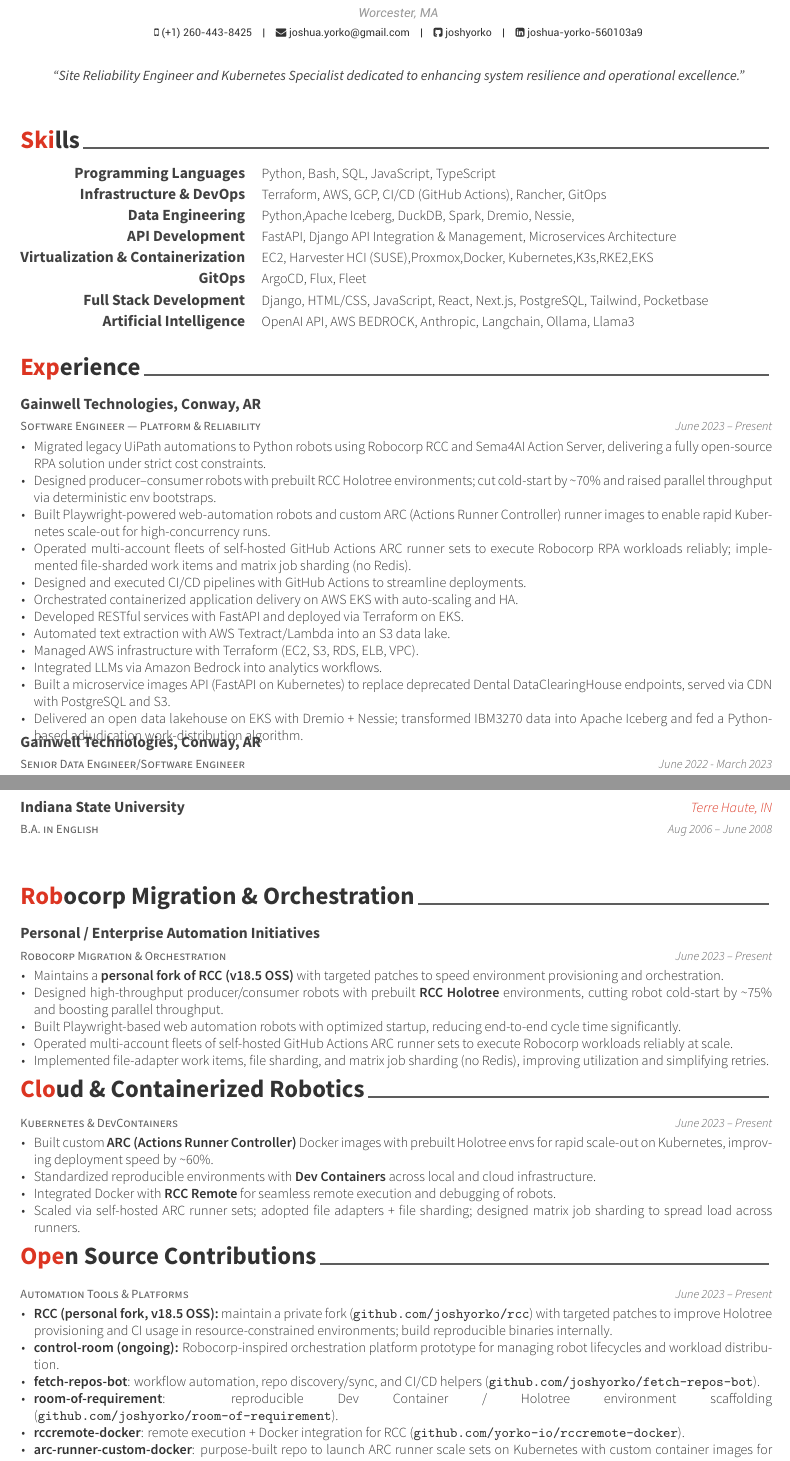
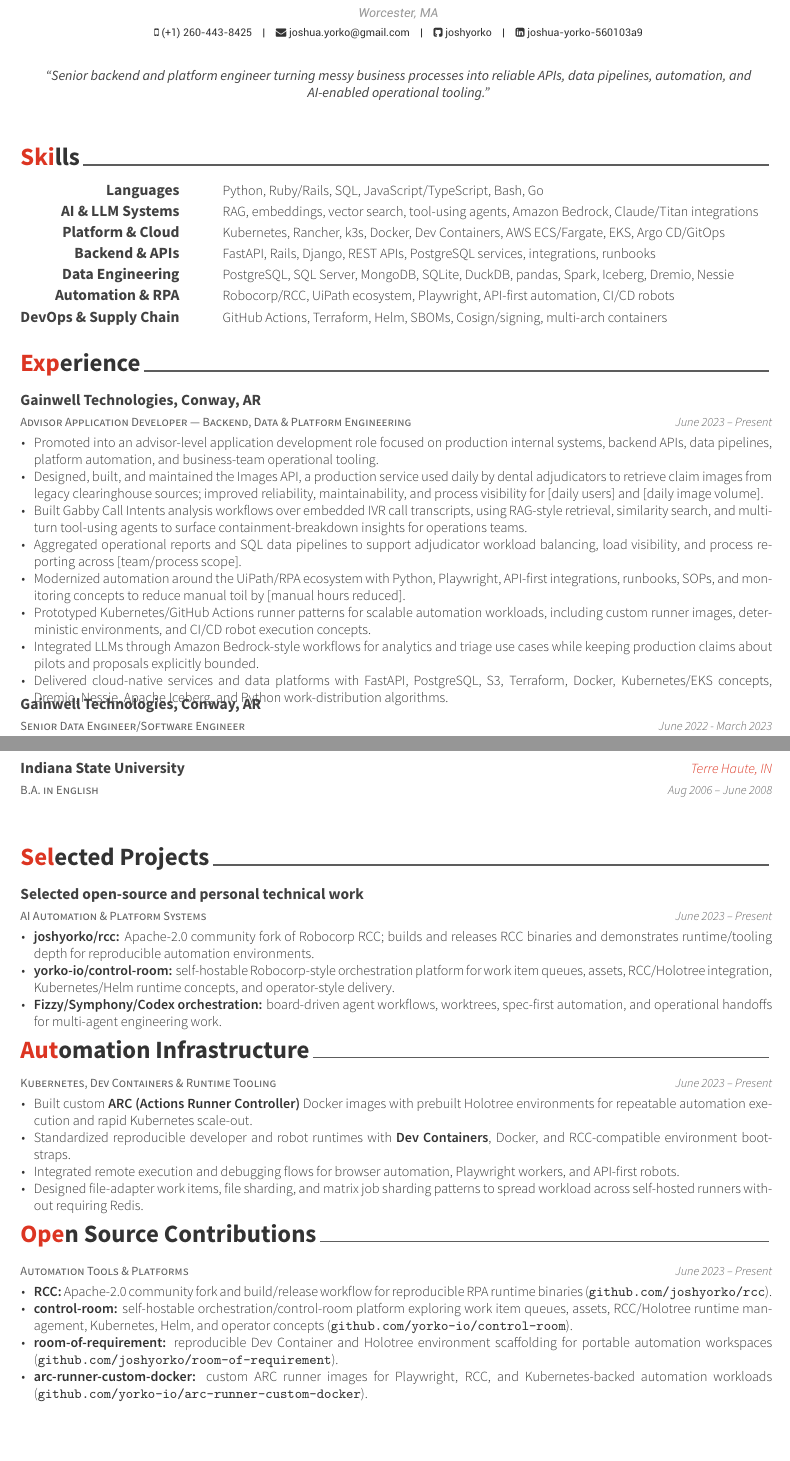
Before and after one commit to joshyorko/yorko-resume, a LaTeX CV (templates/awesome-resume/JoshYorkoResume.tex, which reads templates/awesome-resume/awesome-cv.cls, templates/awesome-resume/cv-sections/cloud_containerized_robotics.tex, templates/awesome-resume/cv-sections/experience.tex): two parts of pages 1 and 2 of 2, joined at a grey line, cut so that both start at the same text, the shorter picture padded with empty space. Compiled offline with XeLaTeX.

Commit message:
Refresh resume and daggerize docs build

```diff
--- a/templates/awesome-resume/JoshYorkoResume.tex
+++ b/templates/awesome-resume/JoshYorkoResume.tex
@@ -58,8 +58,8 @@
 \linkedin{joshua-yorko-560103a9}
 % Other social media or contact information can be added here
 
-\position{Site Reliablity Engineer{\enskip\cdotp\enskip}Software Engineer} % Your expertise/fields
-\quote{``Site Reliability Engineer and Kubernetes Specialist dedicated to enhancing system resilience and operational excellence."} % A quote or statement that represents your philosophy or professional approach
+\position{Advisor Application Developer{\enskip\cdotp\enskip}Backend \& Platform Engineer} % Your expertise/fields
+\quote{``Senior backend and platform engineer turning messy business processes into reliable APIs, data pipelines, automation, and AI-enabled operational tooling."} % A quote or statement that represents your philosophy or professional approach
 
 \makecvfooter{\today}{Joshua Yorko~~~·~~~Résumé}{\thepage} % Specify the letter footer
 
--- a/templates/awesome-resume/awesome-cv.cls
+++ b/templates/awesome-resume/awesome-cv.cls
@@ -625,7 +625,7 @@
   \begin{center}
     \setlength\tabcolsep{1ex}
     \setlength{\extrarowheight}{0pt}
-    \begin{tabular*}{\textwidth}{@{\extracolsep{\fill}} r L{\textwidth * \real{0.9}}}
+    \begin{tabular*}{\textwidth}{@{\extracolsep{\fill}} r L{\textwidth * \real{0.72}}}
 }{%
     \end{tabular*}
   \end{center}
--- a/templates/awesome-resume/cv-sections/cloud_containerized_robotics.tex
+++ b/templates/awesome-resume/cv-sections/cloud_containerized_robotics.tex
@@ -2,7 +2,7 @@
 %   SECTION TITLE
 %----------------------------------------------------------------------------------------
 
-\cvsection{Cloud \& Containerized Robotics}
+\cvsection{Automation Infrastructure}
 
 %----------------------------------------------------------------------------------------
 %   SECTION CONTENT
@@ -13,16 +13,16 @@
 %------------------------------------------------
 
 \cventry
-{Kubernetes \& DevContainers} % Title
+{Kubernetes, Dev Containers \& Runtime Tooling} % Title
 {} % Organization
 {} % Location
 {June 2023 -- Present} % Date(s)
 { % Description(s) of tasks/responsibilities
 \begin{cvitems}
-\item {Built custom \textbf{ARC (Actions Runner Controller)} Docker images with prebuilt Holotree envs for rapid scale-out on Kubernetes, improving deployment speed by \textasciitilde60\%.}
-\item {Standardized reproducible environments with \textbf{Dev Containers} across local and cloud infrastructure.}
-\item {Integrated Docker with \textbf{RCC Remote} for seamless remote execution and debugging of robots.}
-\item {Scaled via self-hosted ARC runner sets; adopted file adapters + file sharding; designed matrix job sharding to spread load across runners.}
+\item {Built custom \textbf{ARC (Actions Runner Controller)} Docker images with prebuilt Holotree environments for repeatable automation execution and rapid Kubernetes scale-out.}
+\item {Standardized reproducible developer and robot runtimes with \textbf{Dev Containers}, Docker, and RCC-compatible environment bootstraps.}
+\item {Integrated remote execution and debugging flows for browser automation, Playwright workers, and API-first robots.}
+\item {Designed file-adapter work items, file sharding, and matrix job sharding patterns to spread workload across self-hosted runners without requiring Redis.}
 \end{cvitems}
 }
 
--- a/templates/awesome-resume/cv-sections/experience.tex
+++ b/templates/awesome-resume/cv-sections/experience.tex
@@ -13,26 +13,20 @@
 %------------------------------------------------
 
 \cventry
-{Software Engineer — Platform \& Reliability} % Job title (updated)
+{Advisor Application Developer — Backend, Data \& Platform Engineering} % Job title (updated)
 {Gainwell Technologies, Conway, AR} % Organization
 {} % Location
 {June 2023 -- Present} % Dates
 { % Description(s) of tasks/responsibilities
 	\begin{cvitems}
-		% RPA / Orchestration (lead with outcomes)
-		\item {Migrated legacy UiPath automations to Python robots using Robocorp RCC and Sema4AI Action Server, delivering a fully open-source RPA solution under strict cost constraints.}
-		\item {Designed producer–consumer robots with prebuilt RCC Holotree environments; cut cold-start by \textasciitilde70\% and raised parallel throughput via deterministic env bootstraps.}
-		\item {Built Playwright-powered web-automation robots and custom ARC (Actions Runner Controller) runner images to enable rapid Kubernetes scale-out for high-concurrency runs.}
-		\item {Operated multi-account fleets of self-hosted GitHub Actions ARC runner sets to execute Robocorp RPA workloads reliably; implemented file-sharded work items and matrix job sharding (no Redis).}
-		% Cloud / Platform (retain core cloud achievements)
-		\item {Designed and executed CI/CD pipelines with GitHub Actions to streamline deployments.}
-		\item {Orchestrated containerized application delivery on AWS EKS with auto-scaling and HA.}
-		\item {Developed RESTful services with FastAPI and deployed via Terraform on EKS.}
-		\item {Automated text extraction with AWS Textract/Lambda into an S3 data lake.}
-		\item {Managed AWS infrastructure with Terraform (EC2, S3, RDS, ELB, VPC).}
-		\item {Integrated LLMs via Amazon Bedrock into analytics workflows.}
-		\item {Built a microservice images API (FastAPI on Kubernetes) to replace deprecated Dental DataClearingHouse endpoints, served via CDN with PostgreSQL and S3.}
-		\item {Delivered an open data lakehouse on EKS with Dremio + Nessie; transformed IBM3270 data into Apache Iceberg and fed a Python-based adjudication work-distribution algorithm.}
+		\item {Promoted into an advisor-level application development role focused on production internal systems, backend APIs, data pipelines, platform automation, and business-team operational tooling.}
+		\item {Designed, built, and maintained the Images API, a production service used daily by dental adjudicators to retrieve claim images from legacy clearinghouse sources; improved reliability, maintainability, and process visibility for [daily users] and [daily image volume].}
+		\item {Built Gabby Call Intents analysis workflows over embedded IVR call transcripts, using RAG-style retrieval, similarity search, and multi-turn tool-using agents to surface containment-breakdown insights for operations teams.}
+		\item {Aggregated operational reports and SQL data pipelines to support adjudicator workload balancing, load visibility, and process reporting across [team/process scope].}
+		\item {Modernized automation around the UiPath/RPA ecosystem with Python, Playwright, API-first integrations, runbooks, SOPs, and monitoring concepts to reduce manual toil by [manual hours reduced].}
+		\item {Prototyped Kubernetes/GitHub Actions runner patterns for scalable automation workloads, including custom runner images, deterministic environments, and CI/CD robot execution concepts.}
+		\item {Integrated LLMs through Amazon Bedrock-style workflows for analytics and triage use cases while keeping production claims about pilots and proposals explicitly bounded.}
+		\item {Delivered cloud-native services and data platforms with FastAPI, PostgreSQL, S3, Terraform, Docker, Kubernetes/EKS concepts, Dremio, Nessie, Apache Iceberg, and Python work-distribution algorithms.}
 	\end{cvitems}
 }
 
--- a/templates/awesome-resume/cv-sections/open_source_contributions.tex
+++ b/templates/awesome-resume/cv-sections/open_source_contributions.tex
@@ -19,13 +19,10 @@
 {June 2023 -- Present} % Date(s)
 { % Description(s) of tasks/responsibilities
 	\begin{cvitems}
-		\item {\textbf{RCC (personal fork, v18.5 OSS):} maintain a private fork (\texttt{github.com/joshyorko/rcc}) with targeted patches to improve Holotree provisioning and CI usage in resource-constrained environments; build reproducible binaries internally.}
-		\item {\textbf{control-room (ongoing):} Robocorp-inspired orchestration platform prototype for managing robot lifecycles and workload distribution.}
-		\item {\textbf{fetch-repos-bot}: workflow automation, repo discovery/sync, and CI/CD helpers (\texttt{github.com/joshyorko/fetch-repos-bot}).}
-		\item {\textbf{room-of-requirement}: reproducible Dev Container / Holotree environment scaffolding (\texttt{github.com/joshyorko/room-of-requirement}).}
-		\item {\textbf{rccremote-docker}: remote execution + Docker integration for RCC (\texttt{github.com/yorko-io/rccremote-docker}).}
-		\item {\textbf{arc-runner-custom-docker}: purpose-built repo to launch ARC runner scale sets on Kubernetes with custom container images for RPA (Playwright + RCC Holotree) (\texttt{github.com/yorko-io/arc-runner-custom-docker}).}
-		\item {Stack demonstrates open-source, budget-friendly RPA patterns (RCC + ARC + Playwright + Dev Containers) and multi-account automation approaches.}
+		\item {\textbf{RCC:} Apache-2.0 community fork and build/release workflow for reproducible RPA runtime binaries (\texttt{github.com/joshyorko/rcc}).}
+		\item {\textbf{control-room:} self-hostable orchestration/control-room platform exploring work item queues, assets, RCC/Holotree runtime management, Kubernetes, Helm, and operator concepts (\texttt{github.com/yorko-io/control-room}).}
+		\item {\textbf{room-of-requirement:} reproducible Dev Container and Holotree environment scaffolding for portable automation workspaces (\texttt{github.com/joshyorko/room-of-requirement}).}
+		\item {\textbf{arc-runner-custom-docker:} custom ARC runner images for Playwright, RCC, and Kubernetes-backed automation workloads (\texttt{github.com/yorko-io/arc-runner-custom-docker}).}
 	\end{cvitems}
 }
 
--- a/templates/awesome-resume/cv-sections/rpa_automation_projects.tex
+++ b/templates/awesome-resume/cv-sections/rpa_automation_projects.tex
@@ -2,7 +2,7 @@
 %   SECTION TITLE
 %----------------------------------------------------------------------------------------
 
-\cvsection{Robocorp Migration \& Orchestration}
+\cvsection{Selected Projects}
 
 %----------------------------------------------------------------------------------------
 %   SECTION CONTENT
@@ -13,17 +13,15 @@
 %------------------------------------------------
 
 \cventry
-{Robocorp Migration \& Orchestration} % Title (mirrors section heading for formatting consistency)
-{Personal / Enterprise Automation Initiatives} % Organization (context label)
+{AI Automation \& Platform Systems} % Title (mirrors section heading for formatting consistency)
+{Selected open-source and personal technical work} % Organization (context label)
 {} % Location
 {June 2023 -- Present} % Date(s)
 { % Description(s) of tasks/responsibilities
 	\begin{cvitems}
-		\item {Maintains a \textbf{personal fork of RCC (v18.5 OSS)} with targeted patches to speed environment provisioning and orchestration.}
-		\item {Designed high-throughput producer/consumer robots with prebuilt \textbf{RCC Holotree} environments, cutting robot cold-start by \textasciitilde75\% and boosting parallel throughput.}
-		\item {Built Playwright-based web automation robots with optimized startup, reducing end-to-end cycle time significantly.}
-		\item {Operated multi-account fleets of self-hosted GitHub Actions ARC runner sets to execute Robocorp workloads reliably at scale.}
-		\item {Implemented file-adapter work items, file sharding, and matrix job sharding (no Redis), improving utilization and simplifying retries.}
+		\item {\textbf{joshyorko/rcc:} Apache-2.0 community fork of Robocorp RCC; builds and releases RCC binaries and demonstrates runtime/tooling depth for reproducible automation environments.}
+		\item {\textbf{yorko-io/control-room:} self-hostable Robocorp-style orchestration platform for work item queues, assets, RCC/Holotree integration, Kubernetes/Helm runtime concepts, and operator-style delivery.}
+		\item {\textbf{Fizzy/Symphony/Codex orchestration:} board-driven agent workflows, worktrees, spec-first automation, and operational handoffs for multi-agent engineering work.}
 	\end{cvitems}
 }
 
--- a/templates/awesome-resume/cv-sections/skills.tex
+++ b/templates/awesome-resume/cv-sections/skills.tex
@@ -13,50 +13,44 @@
 %------------------------------------------------
 
 \cvskill
-{Programming Languages} % Category
-{Python, Bash, SQL, JavaScript, TypeScript} % Skills
+{Languages} % Category
+{Python, Ruby/Rails, SQL, JavaScript/TypeScript, Bash, Go} % Skills
 
 %------------------------------------------------
 
 \cvskill
-{Infrastructure \& DevOps} % Category
-{Terraform, AWS, GCP, CI/CD (GitHub Actions), Rancher, GitOps} % Skills
+{AI \& LLM Systems} % Category
+{RAG, embeddings, vector search, tool-using agents, Amazon Bedrock, Claude/Titan integrations} % Skills
+
+%------------------------------------------------
+
+\cvskill
+{Platform \& Cloud} % Category
+{Kubernetes, Rancher, k3s, Docker, Dev Containers, AWS ECS/Fargate, EKS, Argo CD/GitOps} % Skills
+
+%------------------------------------------------
+
+\cvskill
+{Backend \& APIs} % Category
+{FastAPI, Rails, Django, REST APIs, PostgreSQL services, integrations, runbooks} % Skills
 
 %------------------------------------------------
 
 \cvskill
 {Data Engineering} % Category
-{Python,Apache Iceberg, DuckDB, Spark, Dremio, Nessie, } % Skills
+{PostgreSQL, SQL Server, MongoDB, SQLite, DuckDB, pandas, Spark, Iceberg, Dremio, Nessie} % Skills
 
 %------------------------------------------------
 
 \cvskill
-{API Development} % Category
-{FastAPI, Django API Integration \& Management, Microservices Architecture} % Skills
+{Automation \& RPA} % Category
+{Robocorp/RCC, UiPath ecosystem, Playwright, API-first automation, CI/CD robots} % Skills
 
 %------------------------------------------------
 
 \cvskill
-{Virtualization \& Containerization} % Category
-{EC2, Harvester HCI (SUSE),Proxmox,Docker, Kubernetes,K3s,RKE2,EKS} % Skills
-
-%------------------------------------------------
-
-\cvskill
-{GitOps} % Category
-{ArgoCD, Flux, Fleet} % Skills
-
-%------------------------------------------------
-
-\cvskill
-{Full Stack Development} % Category
-{Django, HTML/CSS, JavaScript, React, Next.js, PostgreSQL, Tailwind, Pocketbase} % Skills
-
-%------------------------------------------------
-
-\cvskill
-{Artificial Intelligence} % Category
-{OpenAI API, AWS BEDROCK, Anthropic, Langchain, Ollama, Llama3} % Skills
+{DevOps \& Supply Chain} % Category
+{GitHub Actions, Terraform, Helm, SBOMs, Cosign/signing, multi-arch containers} % Skills
 
 %------------------------------------------------
 
```
Also changed, not shown: .github/workflows/docs.yml (+14 -13 lines), docs/index.md (+24 -15 lines), docs/assets/JoshYorkoResume.pdf, 6 other files.
